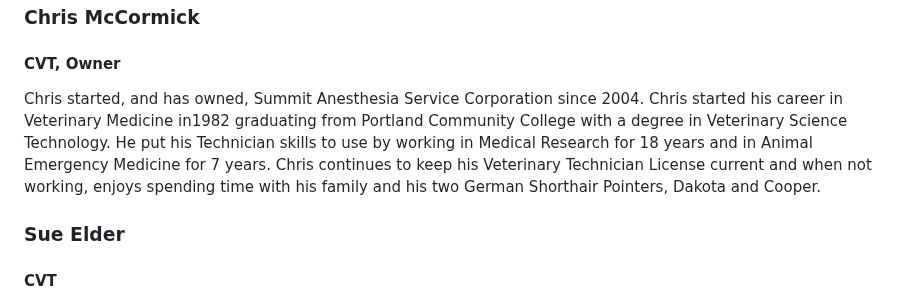
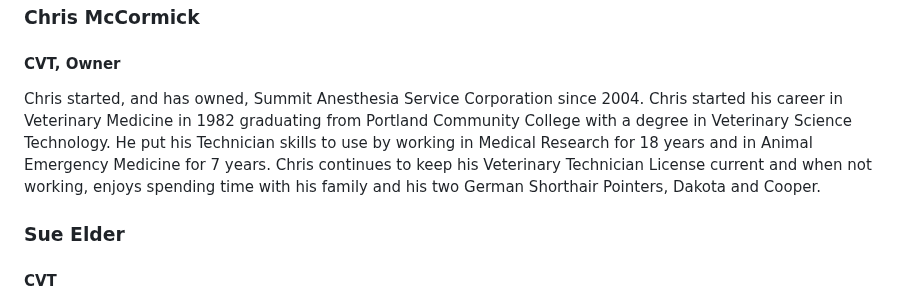
Before and after one commit to eternalistic/summit-anesthesia, a Markdown page: src/about/index.md, the part around the change. GitHub-like rendering.

Commit message:
Fixed typo

```diff
--- a/src/about/index.md
+++ b/src/about/index.md
@@ -21,7 +21,7 @@ eleventyNavigation:
     <h3 class="about-bio__title">Chris McCormick</h3>
     <h4 class="about-bio__position">CVT, Owner</h4>
     <div class="prose">
-      <p>Chris started, and has owned, Summit Anesthesia Service Corporation since 2004. Chris started his career in Veterinary Medicine in1982 graduating from Portland Community College with a degree in Veterinary Science Technology. He put his Technician skills to use by working in Medical Research for 18 years and in Animal Emergency Medicine for 7 years. Chris continues to keep his Veterinary Technician License current and when not working, enjoys spending time with his family and his two German Shorthair Pointers, Dakota and Cooper.</p>
+      <p>Chris started, and has owned, Summit Anesthesia Service Corporation since 2004. Chris started his career in Veterinary Medicine in 1982 graduating from Portland Community College with a degree in Veterinary Science Technology. He put his Technician skills to use by working in Medical Research for 18 years and in Animal Emergency Medicine for 7 years. Chris continues to keep his Veterinary Technician License current and when not working, enjoys spending time with his family and his two German Shorthair Pointers, Dakota and Cooper.</p>
     </div>
     <h3 class="about-bio__title">Sue Elder</h3>
     <h4 class="about-bio__position">CVT</h4>
```
